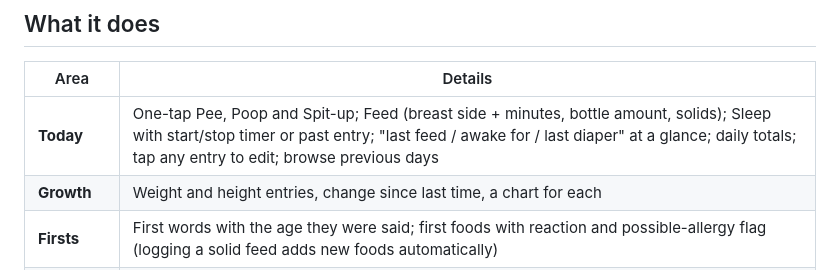
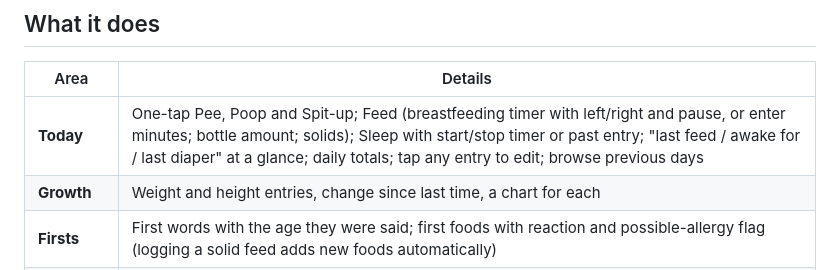
Before and after one commit to neLCD/NakedNeil, a Markdown page: baby-tracker/README.md, the part around the change. Rendered like a GitHub page.

```diff
--- a/baby-tracker/README.md
+++ b/baby-tracker/README.md
@@ -9,7 +9,7 @@ keep a gear wishlist, and get suggestions, both built-in and from AI.
 
 | Area | Details |
 |---|---|
-| **Today** | One-tap Pee, Poop and Spit-up; Feed (breast side + minutes, bottle amount, solids); Sleep with start/stop timer or past entry; "last feed / awake for / last diaper" at a glance; daily totals; tap any entry to edit; browse previous days |
+| **Today** | One-tap Pee, Poop and Spit-up; Feed (breastfeeding timer with left/right and pause, or enter minutes; bottle amount; solids); Sleep with start/stop timer or past entry; "last feed / awake for / last diaper" at a glance; daily totals; tap any entry to edit; browse previous days |
 | **Growth** | Weight and height entries, change since last time, a chart for each |
 | **Firsts** | First words with the age they were said; first foods with reaction and possible-allergy flag (logging a solid feed adds new foods automatically) |
 | **Food ideas** | Starter foods by age with how to prepare them safely, allergen labels, and what to wait on |
```
Also changed, not shown: baby-tracker/docs/feeding-timer.png (added), 4 other files.
